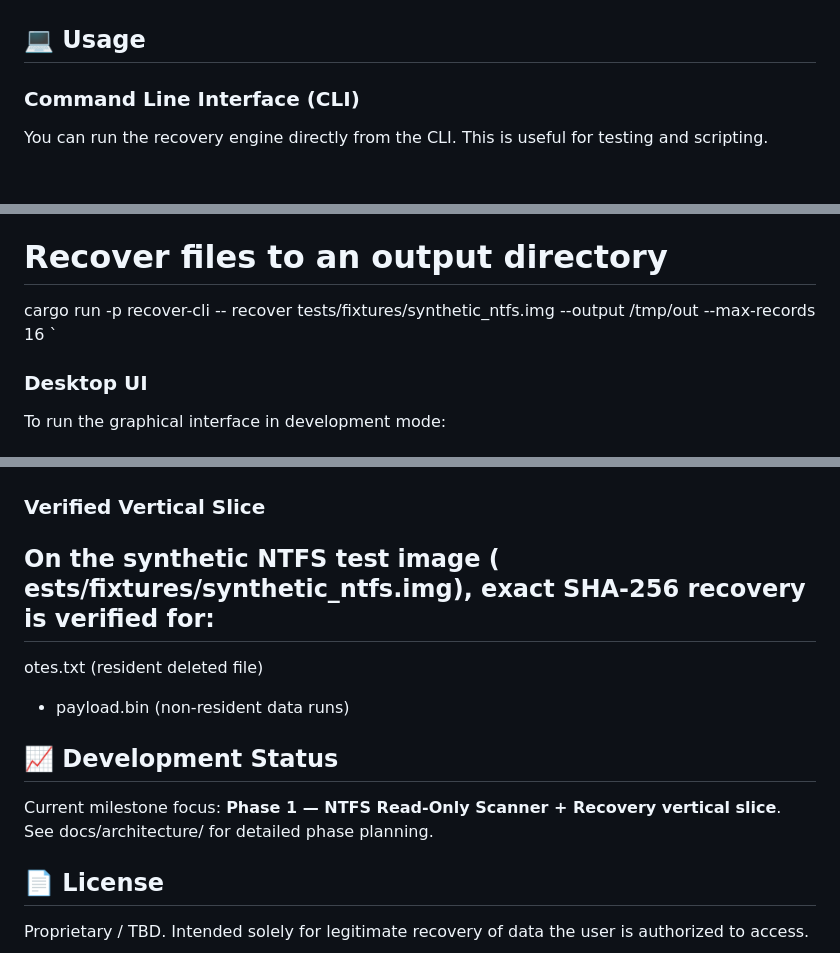
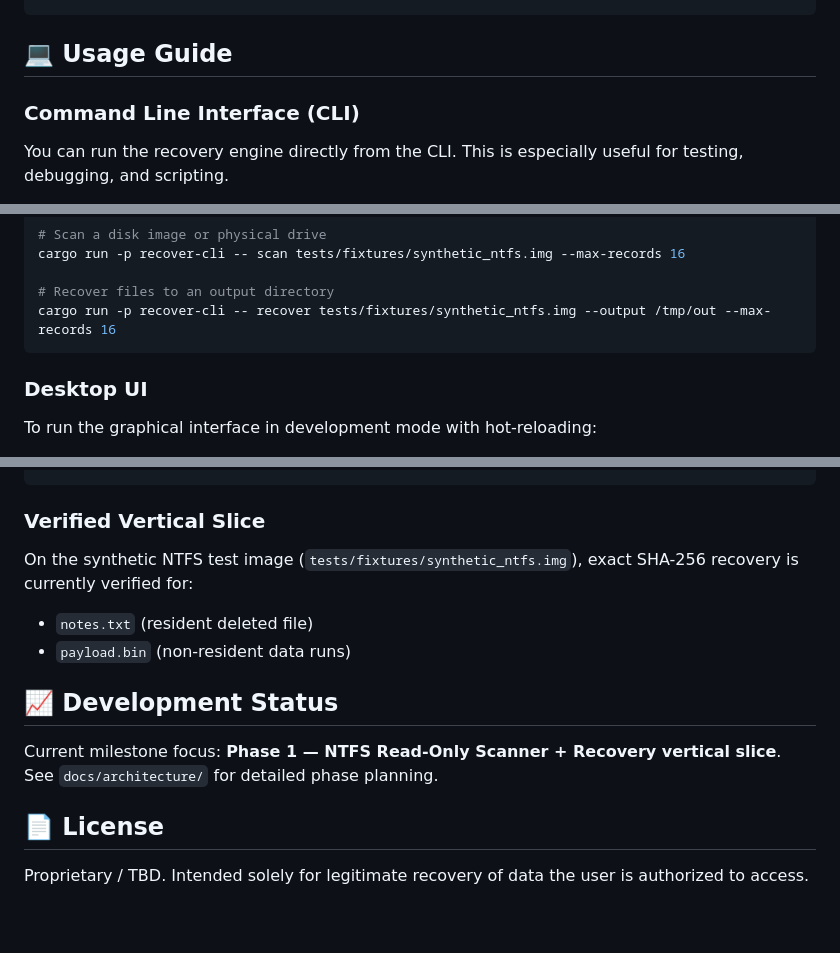
Before and after one commit to flerkenstudio/Data-Recovery-CLI, a Markdown page: README.md, 3 parts joined by grey strips. Rendered like a GitHub page; blank space fills up the shorter version.

````diff
--- a/README.md
+++ b/README.md
@@ -70,10 +85,10 @@ cargo build --release
 cd apps/desktop
 npm install
 npm run tauri build
-`
+```
 
-## 💻 Usage
+## 💻 Usage Guide
 
 ### Command Line Interface (CLI)
-You can run the recovery engine directly from the CLI. This is useful for testing and scripting.
+You can run the recovery engine directly from the CLI. This is especially useful for testing, debugging, and scripting.
 
@@ -83,8 +98,8 @@ cargo run -p recover-cli -- scan tests/fixtures/synthetic_ntfs.img --max-records
 
 # Recover files to an output directory
 cargo run -p recover-cli -- recover tests/fixtures/synthetic_ntfs.img --output /tmp/out --max-records 16
-`
+```
 
 ### Desktop UI
-To run the graphical interface in development mode:
+To run the graphical interface in development mode with hot-reloading:
 
@@ -103,16 +118,15 @@ The test suite includes controlled recovery fixtures under 	ests/fixtures/. Run
 cargo test --workspace
-`
+```
 
 ### Verified Vertical Slice
-On the synthetic NTFS test image (	ests/fixtures/synthetic_ntfs.img), exact SHA-256 recovery is verified for:
--
-otes.txt (resident deleted file)
-- payload.bin (non-resident data runs)
+On the synthetic NTFS test image (`tests/fixtures/synthetic_ntfs.img`), exact SHA-256 recovery is currently verified for:
+- `notes.txt` (resident deleted file)
+- `payload.bin` (non-resident data runs)
 
 ## 📈 Development Status
 
 Current milestone focus: **Phase 1 — NTFS Read-Only Scanner + Recovery vertical slice**.
-See docs/architecture/ for detailed phase planning.
+See `docs/architecture/` for detailed phase planning.
 
 ## 📄 License
 Proprietary / TBD. Intended solely for legitimate recovery of data the user is authorized to access.
````
Also changed, not shown: other parts of README.md (+37 -22 lines).
